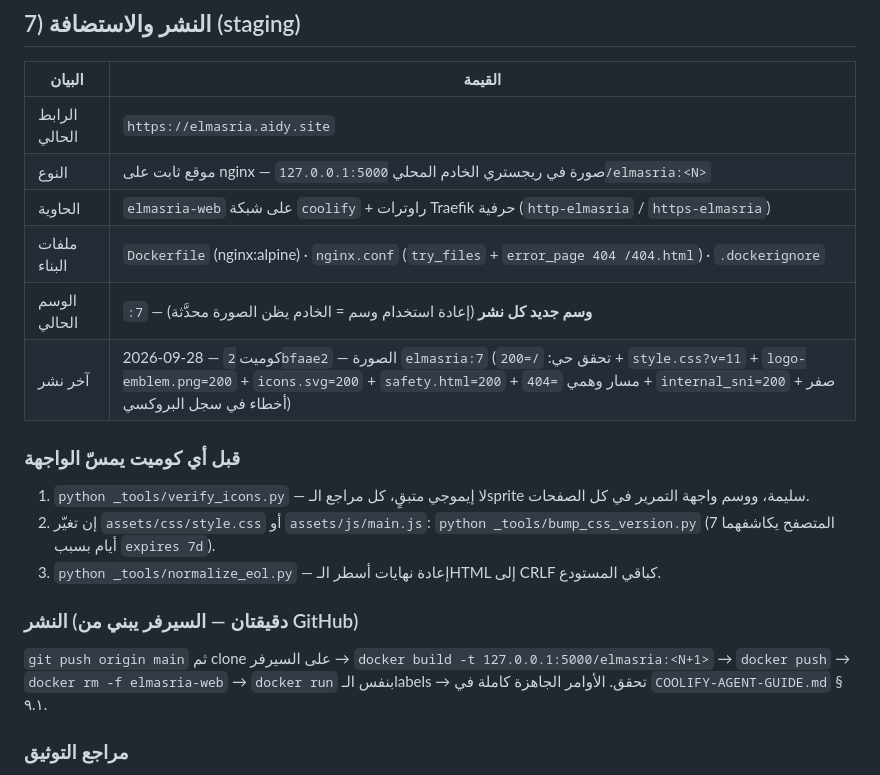
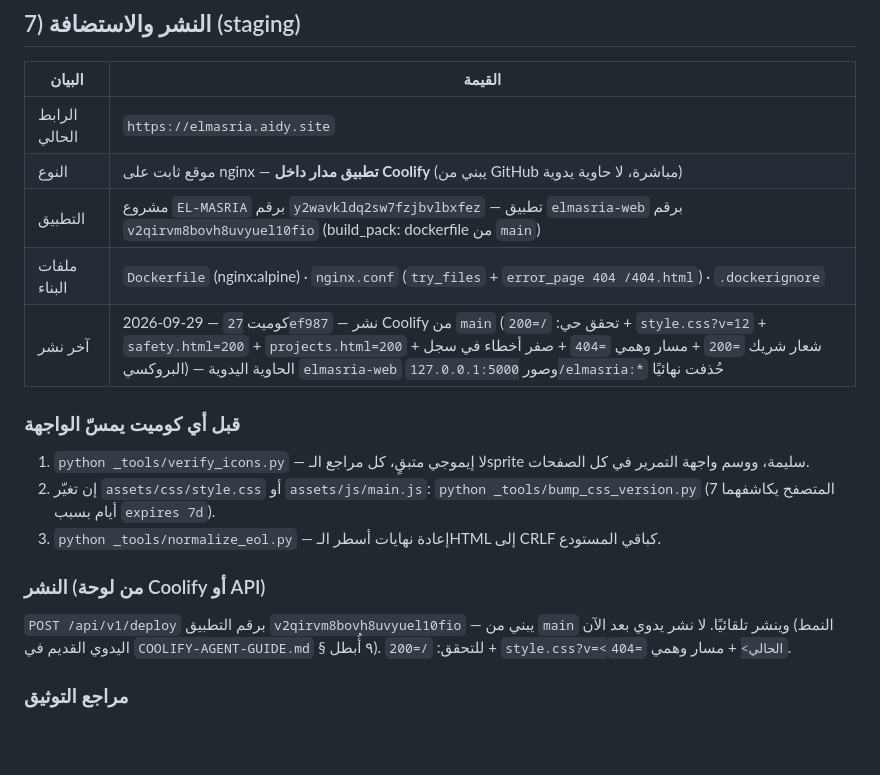
Before and after one commit to MahmoudMody96/elmasria-website, a Markdown page: BRAND.md, the part around the change. Rendered like a GitHub page; blank space fills up the shorter version.

Commit message:
docs: elmasria now Coolify-managed app, manual container retired

```diff
--- a/BRAND.md
+++ b/BRAND.md
@@ -146,19 +146,18 @@
 | البيان | القيمة |
 |---|---|
 | الرابط الحالي | `https://elmasria.aidy.site` |
-| النوع | موقع ثابت على nginx — صورة في ريجستري الخادم المحلي `127.0.0.1:5000/elmasria:<N>` |
-| الحاوية | `elmasria-web` على شبكة `coolify` + راوترات Traefik حرفية (`http-elmasria` / `https-elmasria`) |
+| النوع | موقع ثابت على nginx — **تطبيق مدار داخل Coolify** (يبني من GitHub مباشرة، لا حاوية يدوية) |
+| التطبيق | مشروع `EL-MASRIA` برقم `y2wavkldq2sw7fzjbvlbxfez` — تطبيق `elmasria-web` برقم `v2qirvm8bovh8uvyuel10fio` (build_pack: dockerfile من `main`) |
 | ملفات البناء | `Dockerfile` (nginx:alpine) · `nginx.conf` (`try_files` + `error_page 404 /404.html`) · `.dockerignore` |
-| الوسم الحالي | `:7` — **وسم جديد كل نشر** (إعادة استخدام وسم = الخادم يظن الصورة محدَّثة) |
-| آخر نشر | 2026-09-28 — كوميت `2bfaae2` — الصورة `elmasria:7` (تحقق حي: `/=200` + `style.css?v=11` + `logo-emblem.png=200` + `icons.svg=200` + `safety.html=200` + مسار وهمي `=404` + `internal_sni=200` + صفر أخطاء في سجل البروكسي) |
+| آخر نشر | 2026-09-29 — كوميت `27ef987` — نشر Coolify من `main` (تحقق حي: `/=200` + `style.css?v=12` + `safety.html=200` + `projects.html=200` + شعار شريك `=200` + مسار وهمي `=404` + صفر أخطاء في سجل البروكسي) — الحاوية اليدوية `elmasria-web` وصور `127.0.0.1:5000/elmasria:*` حُذفت نهائيًا |
 
 ### قبل أي كوميت يمسّ الواجهة
 1. `python _tools/verify_icons.py` — لا إيموجي متبقٍ، كل مراجع الـsprite سليمة، ووسم واجهة التمرير في كل الصفحات.
 2. إن تغيّر `assets/css/style.css` أو `assets/js/main.js`: `python _tools/bump_css_version.py` (المتصفح يكاشفهما 7 أيام بسبب `expires 7d`).
 3. `python _tools/normalize_eol.py` — إعادة نهايات أسطر الـHTML إلى CRLF كباقي المستودع.
 
-### النشر (دقيقتان — السيرفر يبني من GitHub)
-`git push origin main` ثم clone على السيرفر → `docker build -t 127.0.0.1:5000/elmasria:<N+1>` → `docker push` → `docker rm -f elmasria-web` → `docker run` بنفس الـlabels → تحقق. الأوامر الجاهزة كاملة في `COOLIFY-AGENT-GUIDE.md` § ٩.١.
+### النشر (من لوحة Coolify أو API)
+`POST /api/v1/deploy` برقم التطبيق `v2qirvm8bovh8uvyuel10fio` — يبني من `main` وينشر تلقائيًا. لا نشر يدوي بعد الآن (النمط اليدوي القديم في `COOLIFY-AGENT-GUIDE.md` § ٩ أُبطل). للتحقق: `/=200` + `style.css?v=<الحالي>` + مسار وهمي `=404`.
 
 ### مراجع التوثيق
 - `COOLIFY-AGENT-GUIDE.md` — دليل الوكيل الكامل لبيئة الخادم: Traefik v3.6، Coolify v4.3.23، 17 فخًا مدفوع الثمن، مسارات النشر عبر API، ونمط النشر اليدوي لموقع ثابت (+ ثوابت هذا الموقع في § ٩.١).
```
